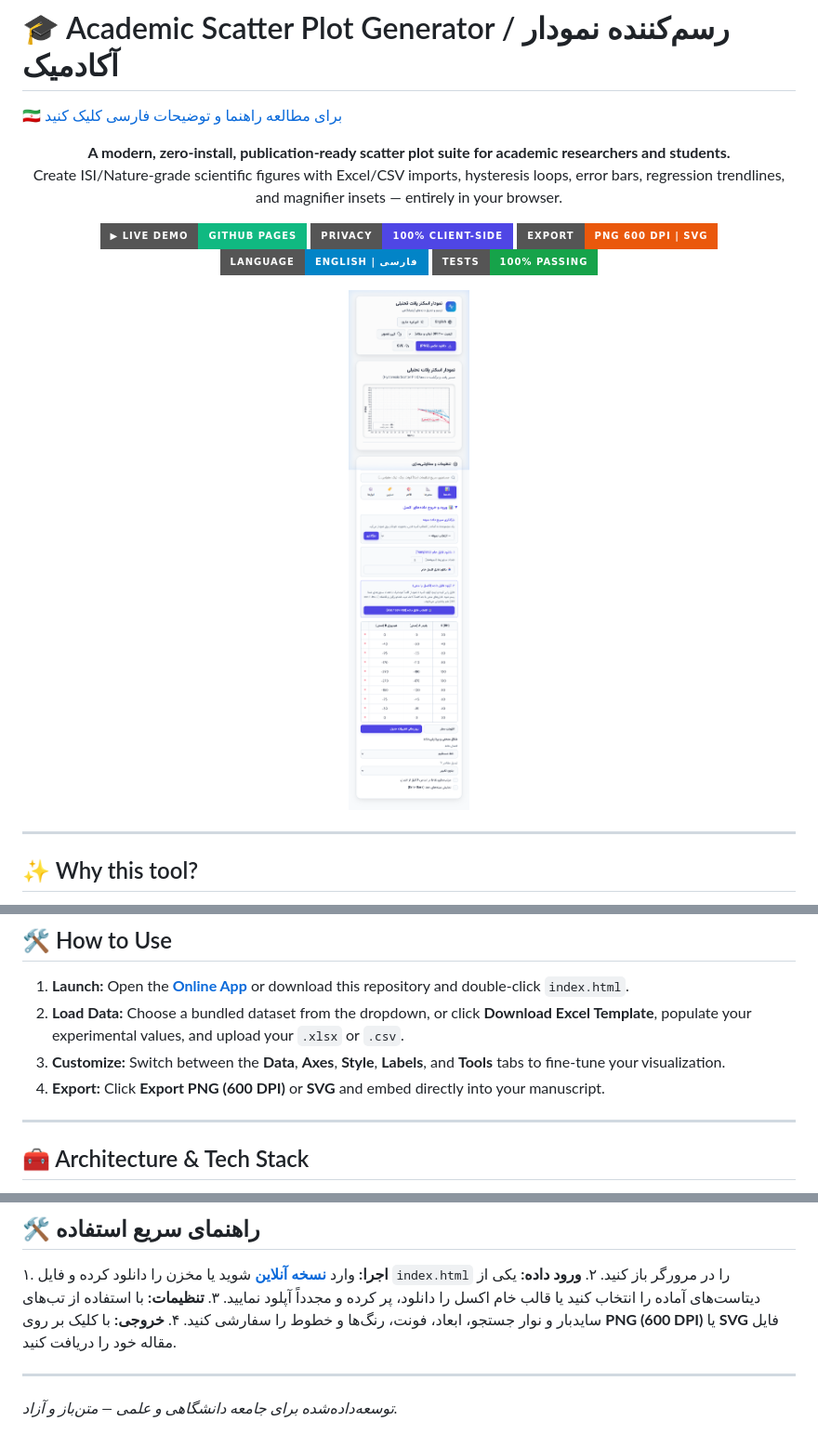
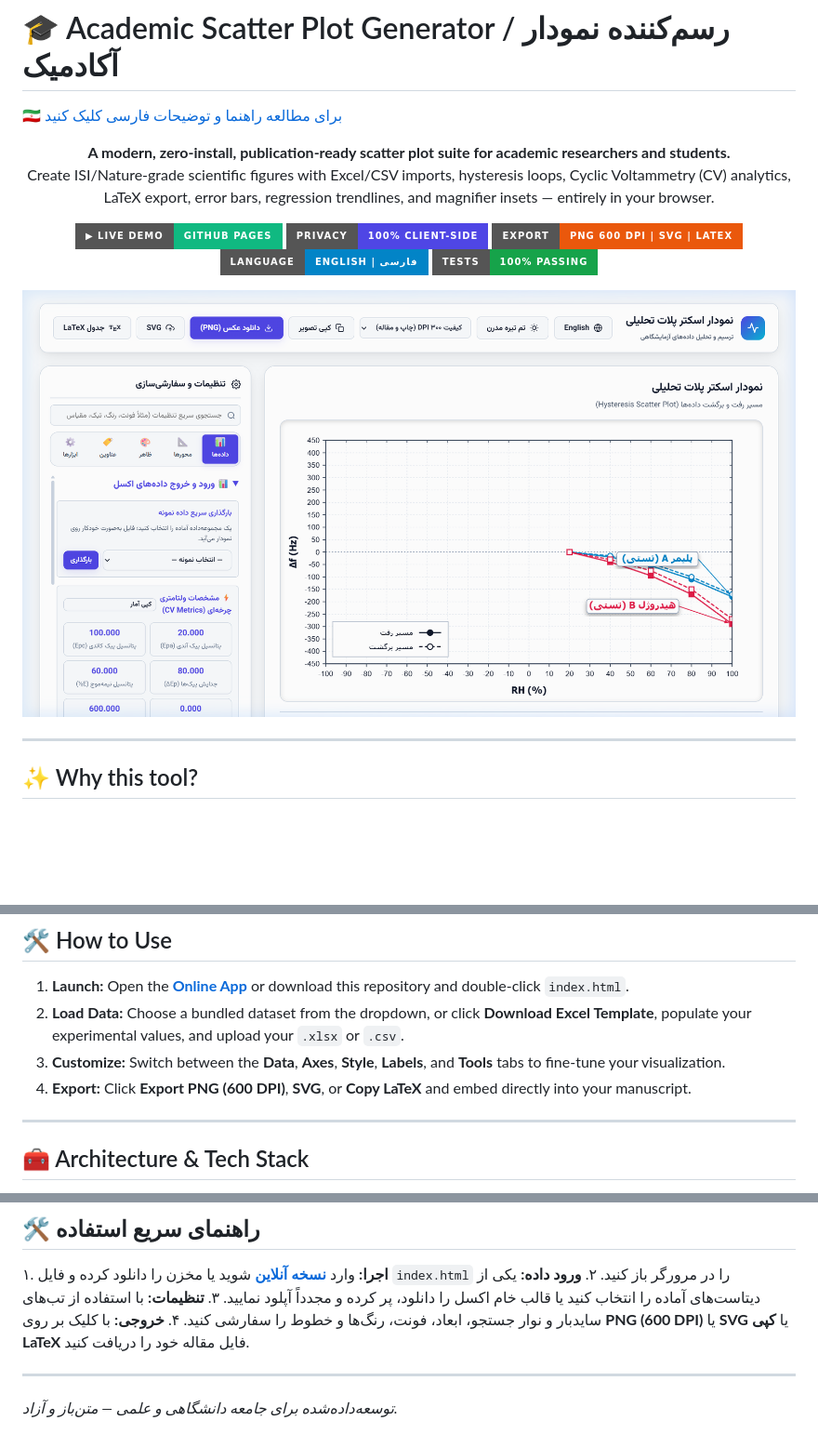
Before and after one commit to HasanMfar/Academic-Scatter-Plot, a Markdown page: README.md, 3 parts joined by grey strips. Shown at 93% size. Rendered like a GitHub page; pictures changed too: App_Preview.png; badges without logos; blank space fills up the shorter version.

```diff
--- a/README.md
+++ b/README.md
@@ -4,13 +4,13 @@
 
 <p align="center">
   <b>A modern, zero-install, publication-ready scatter plot suite for academic researchers and students.</b><br>
-  Create ISI/Nature-grade scientific figures with Excel/CSV imports, hysteresis loops, error bars, regression trendlines, and magnifier insets — entirely in your browser.
+  Create ISI/Nature-grade scientific figures with Excel/CSV imports, hysteresis loops, Cyclic Voltammetry (CV) analytics, LaTeX export, error bars, regression trendlines, and magnifier insets — entirely in your browser.
 </p>
 
 <p align="center">
   <a href="https://hasanmfar.github.io/Academic-Scatter-Plot/"><img alt="Live Demo" src="https://img.shields.io/badge/▶_Live_Demo-GitHub_Pages-10b981?style=for-the-badge&logo=githubpages&logoColor=white"></a>
   <img alt="100% Client-Side" src="https://img.shields.io/badge/Privacy-100%25_Client--Side-4f46e5?style=for-the-badge">
-  <img alt="Export Options" src="https://img.shields.io/badge/Export-PNG_600_DPI_|_SVG-ea580c?style=for-the-badge">
+  <img alt="Export Options" src="https://img.shields.io/badge/Export-PNG_600_DPI_|_SVG_|_LaTeX-ea580c?style=for-the-badge">
   <img alt="Bilingual" src="https://img.shields.io/badge/Language-English_|_فارسی-0284c7?style=for-the-badge">
   <img alt="Tests Passing" src="https://img.shields.io/badge/Tests-100%25_Passing-16a34a?style=for-the-badge">
 </p>
@@ -112,7 +126,7 @@ Every figure below was rendered entirely by the app's SVG engine. The original d
 1. **Launch:** Open the **[Online App](https://hasanmfar.github.io/Academic-Scatter-Plot/)** or download this repository and double-click `index.html`.
 2. **Load Data:** Choose a bundled dataset from the dropdown, or click **Download Excel Template**, populate your experimental values, and upload your `.xlsx` or `.csv`.
 3. **Customize:** Switch between the **Data**, **Axes**, **Style**, **Labels**, and **Tools** tabs to fine-tune your visualization.
-4. **Export:** Click **Export PNG (600 DPI)** or **SVG** and embed directly into your manuscript.
+4. **Export:** Click **Export PNG (600 DPI)**, **SVG**, or **Copy LaTeX** and embed directly into your manuscript.
 
 ---
 
@@ -188,7 +216,7 @@ Every figure below was rendered entirely by the app's SVG engine. The original d
 ۱. **اجرا:** وارد **[نسخه آنلاین](https://hasanmfar.github.io/Academic-Scatter-Plot/)** شوید یا مخزن را دانلود کرده و فایل `index.html` را در مرورگر باز کنید.
 ۲. **ورود داده:** یکی از دیتاست‌های آماده را انتخاب کنید یا قالب خام اکسل را دانلود، پر کرده و مجدداً آپلود نمایید.
 ۳. **تنظیمات:** با استفاده از تب‌های سایدبار و نوار جستجو، ابعاد، فونت، رنگ‌ها و خطوط را سفارشی کنید.
-۴. **خروجی:** با کلیک بر روی **PNG (600 DPI)** یا **SVG** فایل مقاله خود را دریافت کنید.
+۴. **خروجی:** با کلیک بر روی **PNG (600 DPI)** یا **SVG** یا **کپی LaTeX** فایل مقاله خود را دریافت کنید.
 
 ---
 *توسعه‌داده‌شده برای جامعه دانشگاهی و علمی — متن‌باز و آزاد.*
```
Also changed, not shown: other parts of README.md (+46 -18 lines), gallery/01_qcm_hysteresis.png, gallery/02_beer_lambert.png, gallery/04_damped_oscillation.png, gallery/06_solar_iv.png, gallery/08_fa_hysteresis.png, 5 other files.
